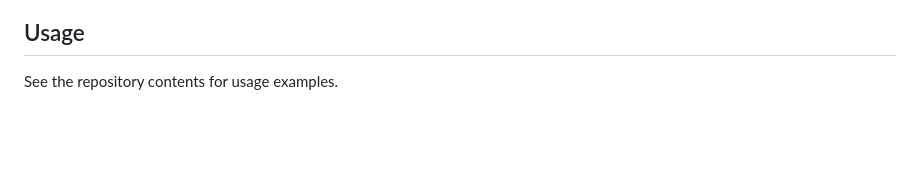
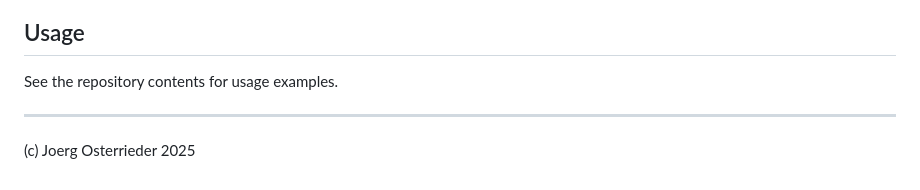
Before and after one commit to Digital-AI-Finance/Narrative-Digital-Finance, a Markdown page: README.md, the part around the change. Rendered like a GitHub page; blank space fills up the shorter version.

Commit message:
Add copyright to README.md

```diff
--- a/README.md
+++ b/README.md
@@ -114,3 +114,7 @@ pip install -r requirements.txt
 ## Usage
 
 See the repository contents for usage examples.
+
+---
+
+(c) Joerg Osterrieder 2025
```
